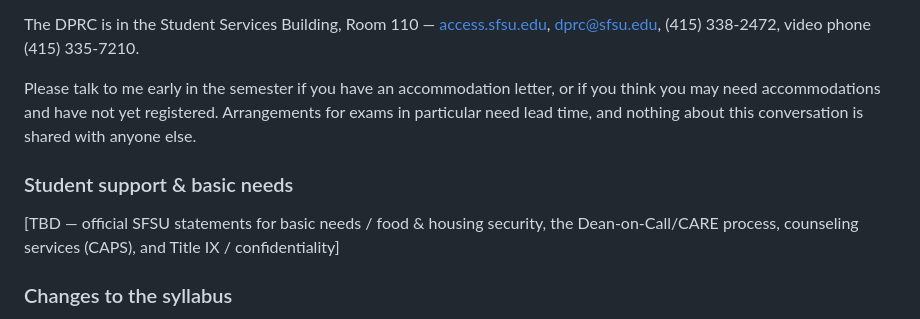
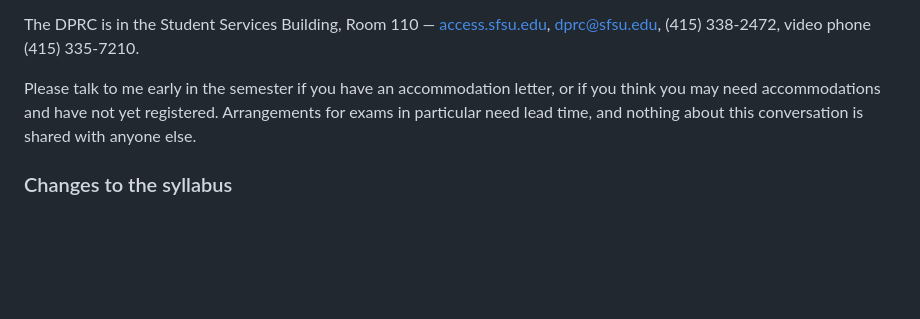
Before and after one commit to goleador/CSC413, a Markdown page: Syllabus.md, the part around the change. Rendered like a GitHub page; blank space fills up the shorter version.

```diff
--- a/Syllabus.md
+++ b/Syllabus.md
@@ -172,8 +172,6 @@ The DPRC is in the Student Services Building, Room 110 — [access.sfsu.edu](htt
 
 Please talk to me early in the semester if you have an accommodation letter, or if you think you may need accommodations and have not yet registered. Arrangements for exams in particular need lead time, and nothing about this conversation is shared with anyone else.
 
-### Student support & basic needs
-[TBD — official SFSU statements for basic needs / food & housing security, the Dean-on-Call/CARE process, counseling services (CAPS), and Title IX / confidentiality]
 
 ### Changes to the syllabus
 This syllabus is a plan, not a contract; content, schedule, and policies may be adjusted to serve the class. Any changes will be announced in class and posted to the course site.
```
